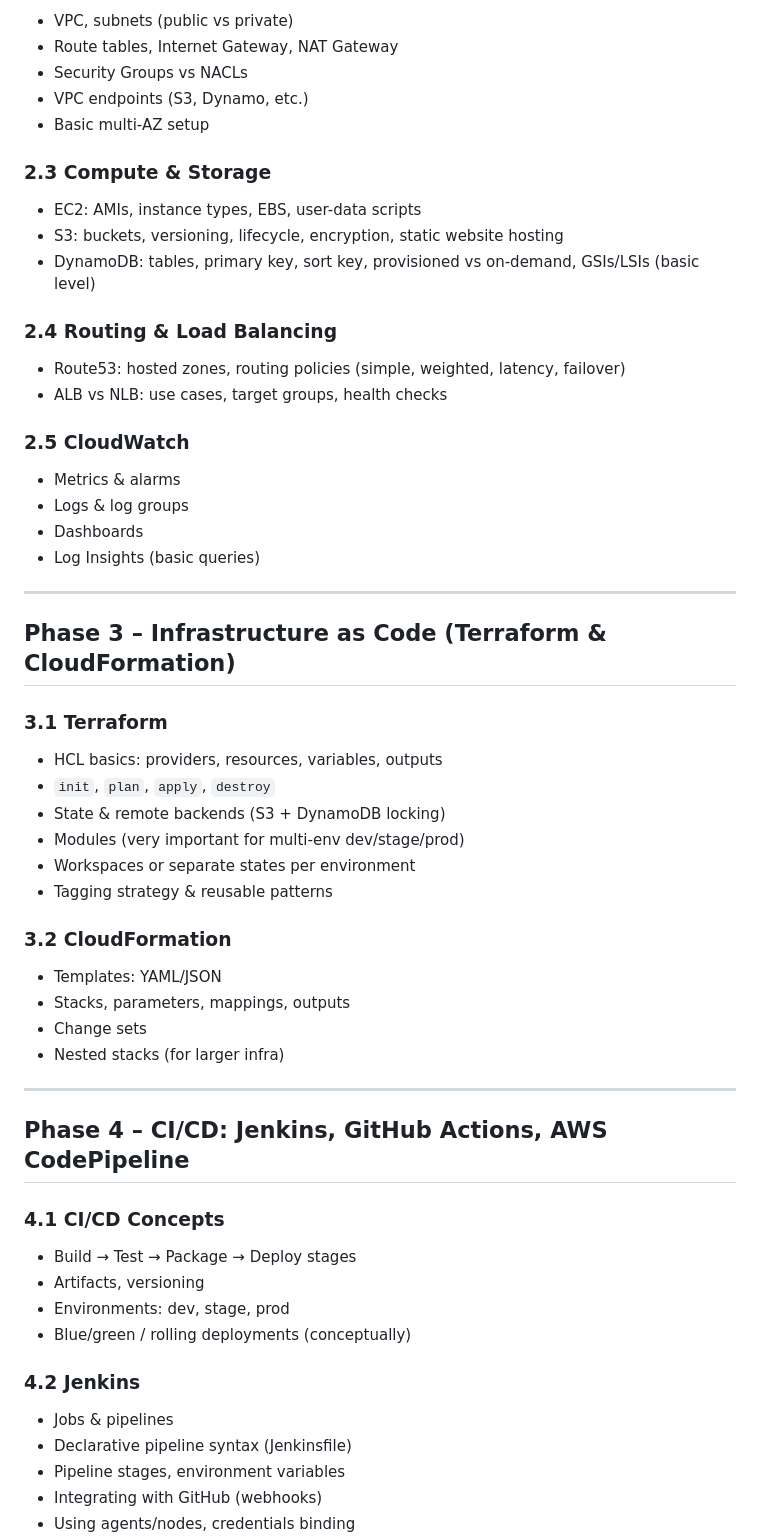
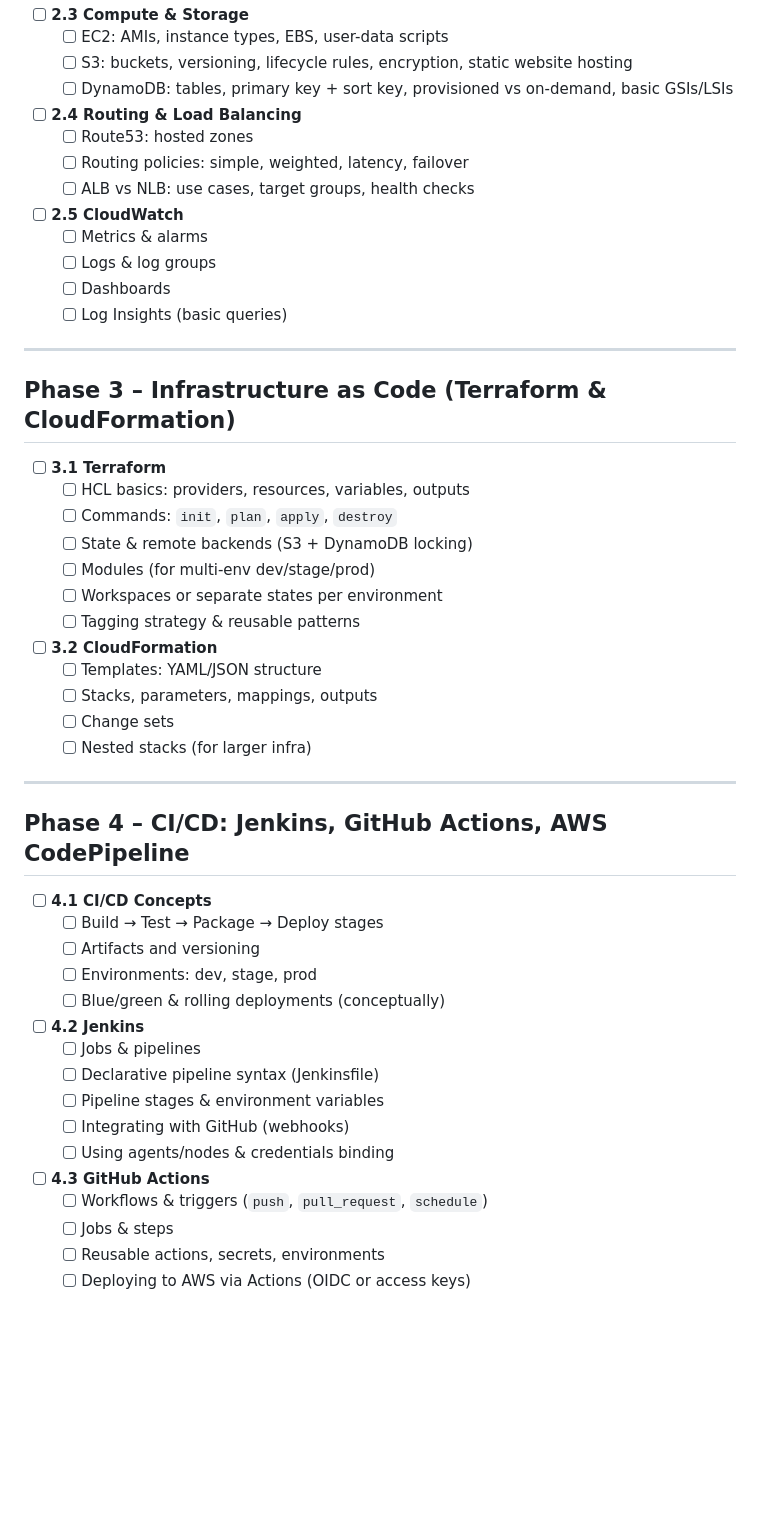
Before and after one commit to ktulasipravallika/ktulasipravallika.github.io, a Markdown page: blogs/Study_Plan.md, the part around the change printed below. Drawn GitHub-style; blank space fills up the shorter version.

```diff
--- a/blogs/Study_Plan.md
+++ b/blogs/Study_Plan.md
@@ -74,62 +67,58 @@ Topics:
 
-* VPC, subnets (public vs private)
-* Route tables, Internet Gateway, NAT Gateway
-* Security Groups vs NACLs
-* VPC endpoints (S3, Dynamo, etc.)
-* Basic multi-AZ setup
+- [ ] **2.3 Compute & Storage**
+  - [ ] EC2: AMIs, instance types, EBS, user-data scripts
+  - [ ] S3: buckets, versioning, lifecycle rules, encryption, static website hosting
+  - [ ] DynamoDB: tables, primary key + sort key, provisioned vs on-demand, basic GSIs/LSIs
 
-### 2.3 Compute & Storage
+- [ ] **2.4 Routing & Load Balancing**
+  - [ ] Route53: hosted zones
+  - [ ] Routing policies: simple, weighted, latency, failover
+  - [ ] ALB vs NLB: use cases, target groups, health checks
 
-* EC2: AMIs, instance types, EBS, user-data scripts
-* S3: buckets, versioning, lifecycle, encryption, static website hosting
-* DynamoDB: tables, primary key, sort key, provisioned vs on-demand, GSIs/LSIs (basic level)
-
-### 2.4 Routing & Load Balancing
-
-* Route53: hosted zones, routing policies (simple, weighted, latency, failover)
-* ALB vs NLB: use cases, target groups, health checks
-
-### 2.5 CloudWatch
-
-* Metrics & alarms
-* Logs & log groups
-* Dashboards
-* Log Insights (basic queries)
+- [ ] **2.5 CloudWatch**
+  - [ ] Metrics & alarms
+  - [ ] Logs & log groups
+  - [ ] Dashboards
+  - [ ] Log Insights (basic queries)
 
 ---
 
 ## Phase 3 – Infrastructure as Code (Terraform & CloudFormation)
-### 3.1 Terraform
 
-* HCL basics: providers, resources, variables, outputs
-* `init`, `plan`, `apply`, `destroy`
-* State & remote backends (S3 + DynamoDB locking)
-* Modules (very important for multi-env dev/stage/prod)
-* Workspaces or separate states per environment
-* Tagging strategy & reusable patterns
+- [ ] **3.1 Terraform**
+  - [ ] HCL basics: providers, resources, variables, outputs
+  - [ ] Commands: `init`, `plan`, `apply`, `destroy`
+  - [ ] State & remote backends (S3 + DynamoDB locking)
+  - [ ] Modules (for multi-env dev/stage/prod)
+  - [ ] Workspaces or separate states per environment
+  - [ ] Tagging strategy & reusable patterns
 
-### 3.2 CloudFormation
-
-* Templates: YAML/JSON
-* Stacks, parameters, mappings, outputs
-* Change sets
-* Nested stacks (for larger infra)
+- [ ] **3.2 CloudFormation**
+  - [ ] Templates: YAML/JSON structure
+  - [ ] Stacks, parameters, mappings, outputs
+  - [ ] Change sets
+  - [ ] Nested stacks (for larger infra)
 
 ---
 
 ## Phase 4 – CI/CD: Jenkins, GitHub Actions, AWS CodePipeline
-### 4.1 CI/CD Concepts
 
-* Build → Test → Package → Deploy stages
-* Artifacts, versioning
-* Environments: dev, stage, prod
-* Blue/green / rolling deployments (conceptually)
+- [ ] **4.1 CI/CD Concepts**
+  - [ ] Build → Test → Package → Deploy stages
+  - [ ] Artifacts and versioning
+  - [ ] Environments: dev, stage, prod
+  - [ ] Blue/green & rolling deployments (conceptually)
 
-### 4.2 Jenkins
+- [ ] **4.2 Jenkins**
+  - [ ] Jobs & pipelines
+  - [ ] Declarative pipeline syntax (Jenkinsfile)
+  - [ ] Pipeline stages & environment variables
+  - [ ] Integrating with GitHub (webhooks)
+  - [ ] Using agents/nodes & credentials binding
 
-* Jobs & pipelines
-* Declarative pipeline syntax (Jenkinsfile)
-* Pipeline stages, environment variables
-* Integrating with GitHub (webhooks)
-* Using agents/nodes, credentials binding
+- [ ] **4.3 GitHub Actions**
+  - [ ] Workflows & triggers (`push`, `pull_request`, `schedule`)
+  - [ ] Jobs & steps
+  - [ ] Reusable actions, secrets, environments
+  - [ ] Deploying to AWS via Actions (OIDC or access keys)
 
```
Also changed, not shown: other parts of blogs/Study_Plan.md (+127 -171 lines).
